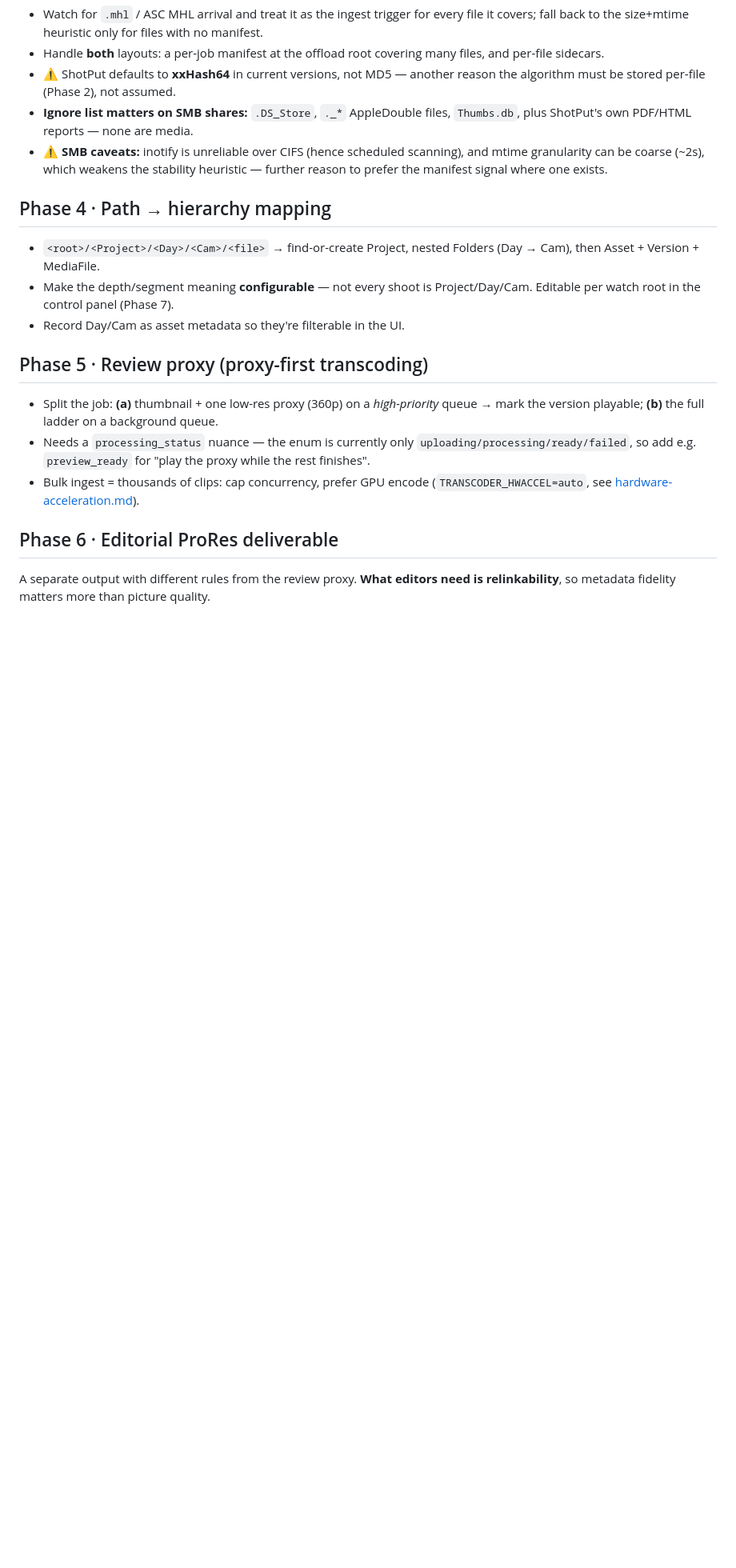
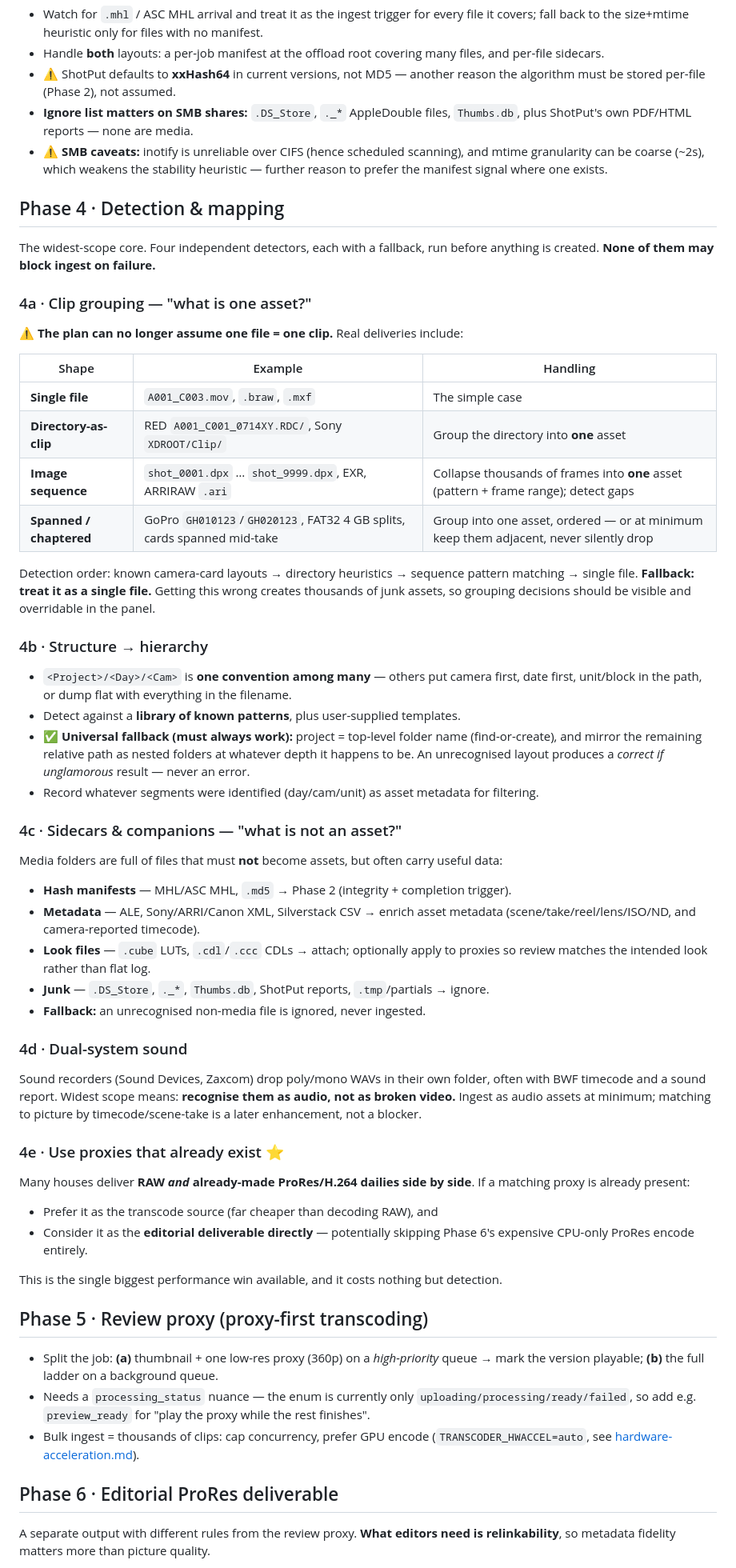
Before and after one commit to Everillangel/freeframe, a Markdown page: docs/plans/dit-watch-folder-ingest.md, the part around one of its changes. Shown at 80% size. Drawn GitHub-style; blank space fills up the shorter version.

Commit message:
docs: DIT plan — widen scope, detect layout instead of assuming it
Layout varies project to project, so no convention can be hardcoded.
Adds a governing principle (detect rather than configure; degrade rather
than fail) and rewrites the mapping phase around four fallback-backed
detectors:

- Clip grouping: drops the "one file = one clip" assumption. A clip may be
  a directory (RED .RDC, XDROOT), an image sequence (DPX/EXR/ARRIRAW) or a
  spanned/chaptered set. Getting this wrong creates thousands of junk
  assets, so source_kind + clip-identity dedupe replace path dedupe.
- Structure: a pattern library rather than a fixed Project/Day/Cam, with a
  universal fallback that mirrors the relative path at any depth so an
  unrecognised layout still ingests.
- Sidecars: MHL, ALE/XML metadata, LUT/CDL looks attached rather than
  ingested; junk ignored.
- Dual-system sound recognised as audio, not broken video.

Also adds detection of already-delivered proxies: where a house ships RAW
alongside ProRes dailies, use those as the transcode source or editorial
deliverable and skip the CPU-only ProRes encode entirely.

Co-Authored-By: Claude Opus 4.8 <noreply@anthropic.com>

```diff
--- a/docs/plans/dit-watch-folder-ingest.md
+++ b/docs/plans/dit-watch-folder-ingest.md
@@ -168,13 +185,67 @@ The default watch root is always enabled and needs no setup:
   mtime granularity can be coarse (~2s), which weakens the stability heuristic — further
   reason to prefer the manifest signal where one exists.
 
-## Phase 4 · Path → hierarchy mapping
+## Phase 4 · Detection & mapping
 
-- `<root>/<Project>/<Day>/<Cam>/<file>` → find-or-create Project, nested Folders
-  (Day → Cam), then Asset + Version + MediaFile.
-- Make the depth/segment meaning **configurable** — not every shoot is Project/Day/Cam.
-  Editable per watch root in the control panel (Phase 7).
-- Record Day/Cam as asset metadata so they're filterable in the UI.
+The widest-scope core. Four independent detectors, each with a fallback, run before
+anything is created. **None of them may block ingest on failure.**
+
+### 4a · Clip grouping — "what is one asset?"
+
+⚠️ **The plan can no longer assume one file = one clip.** Real deliveries include:
+
+| Shape | Example | Handling |
+|---|---|---|
+| **Single file** | `A001_C003.mov`, `.braw`, `.mxf` | The simple case |
+| **Directory-as-clip** | RED `A001_C001_0714XY.RDC/`, Sony `XDROOT/Clip/` | Group the directory into **one** asset |
+| **Image sequence** | `shot_0001.dpx` … `shot_9999.dpx`, EXR, ARRIRAW `.ari` | Collapse thousands of frames into **one** asset (pattern + frame range); detect gaps |
+| **Spanned / chaptered** | GoPro `GH010123`/`GH020123`, FAT32 4 GB splits, cards spanned mid-take | Group into one asset, ordered — or at minimum keep them adjacent, never silently drop |
+
+Detection order: known camera-card layouts → directory heuristics → sequence pattern
+matching → single file. **Fallback: treat it as a single file.** Getting this wrong
+creates thousands of junk assets, so grouping decisions should be visible and
+overridable in the panel.
+
+### 4b · Structure → hierarchy
+
+- `<Project>/<Day>/<Cam>` is **one convention among many** — others put camera first,
+  date first, unit/block in the path, or dump flat with everything in the filename.
+- Detect against a **library of known patterns**, plus user-supplied templates.
+- ✅ **Universal fallback (must always work):** project = top-level folder name
+  (find-or-create), and mirror the remaining relative path as nested folders at whatever
+  depth it happens to be. An unrecognised layout produces a *correct if unglamorous*
+  result — never an error.
+- Record whatever segments were identified (day/cam/unit) as asset metadata for filtering.
+
+### 4c · Sidecars & companions — "what is not an asset?"
+
+Media folders are full of files that must **not** become assets, but often carry useful data:
+
+- **Hash manifests** — MHL/ASC MHL, `.md5` → Phase 2 (integrity + completion trigger).
+- **Metadata** — ALE, Sony/ARRI/Canon XML, Silverstack CSV → enrich asset metadata
+  (scene/take/reel/lens/ISO/ND, and camera-reported timecode).
+- **Look files** — `.cube` LUTs, `.cdl`/`.ccc` CDLs → attach; optionally apply to proxies
+  so review matches the intended look rather than flat log.
+- **Junk** — `.DS_Store`, `._*`, `Thumbs.db`, ShotPut reports, `.tmp`/partials → ignore.
+- **Fallback:** an unrecognised non-media file is ignored, never ingested.
+
+### 4d · Dual-system sound
+
+Sound recorders (Sound Devices, Zaxcom) drop poly/mono WAVs in their own folder, often
+with BWF timecode and a sound report. Widest scope means: **recognise them as audio, not
+as broken video.** Ingest as audio assets at minimum; matching to picture by
+timecode/scene-take is a later enhancement, not a blocker.
+
+### 4e · Use proxies that already exist ⭐
+
+Many houses deliver **RAW *and* already-made ProRes/H.264 dailies side by side**. If a
+matching proxy is already present:
+
+- Prefer it as the transcode source (far cheaper than decoding RAW), and
+- Consider it as the **editorial deliverable directly** — potentially skipping Phase 6's
+  expensive CPU-only ProRes encode entirely.
+
+This is the single biggest performance win available, and it costs nothing but detection.
 
 ## Phase 5 · Review proxy (proxy-first transcoding)
 
```
Also changed, not shown: other parts of docs/plans/dit-watch-folder-ingest.md (+24 -2 lines).
